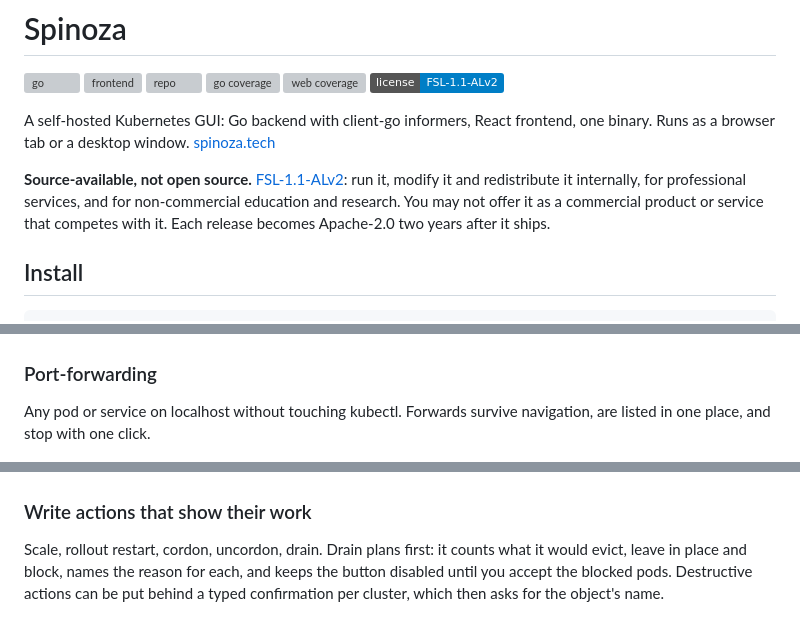
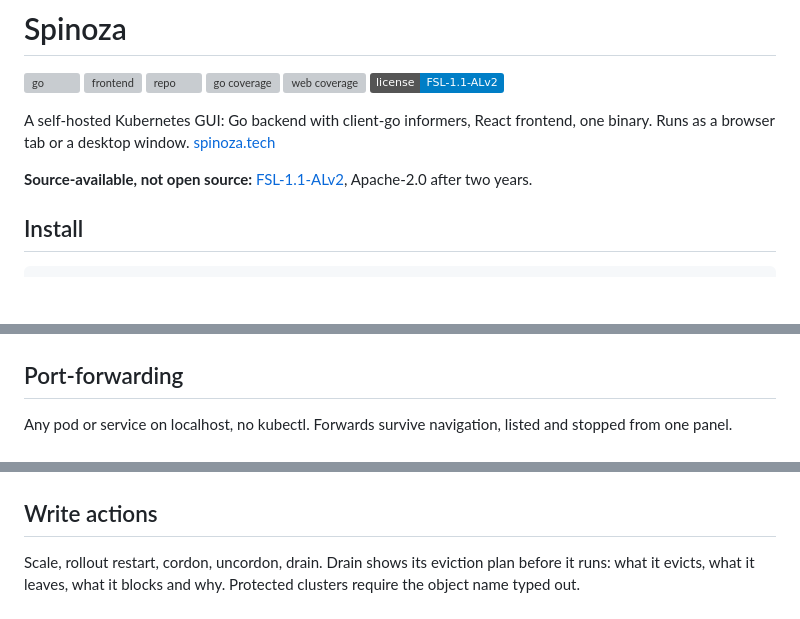
Before and after one commit to sophotechlabs/spinoza, a Markdown page: README.md, 3 parts joined by grey strips. Rendered like a GitHub page; badges without logos; blank space fills up the shorter version; grey boxes are pictures that could not be loaded.

```diff
--- a/README.md
+++ b/README.md
@@ -9,7 +9,7 @@
 
 A self-hosted Kubernetes GUI: Go backend with client-go informers, React frontend, one binary. Runs as a browser tab or a desktop window. [spinoza.tech](https://spinoza.tech)
 
-**Source-available, not open source.** [FSL-1.1-ALv2](LICENSE): run it, modify it and redistribute it internally, for professional services, and for non-commercial education and research. You may not offer it as a commercial product or service that competes with it. Each release becomes Apache-2.0 two years after it ships.
+**Source-available, not open source:** [FSL-1.1-ALv2](LICENSE), Apache-2.0 after two years.
 
 ## Install
 
@@ -60,15 +56,15 @@ Metadata, conditions, events, and live YAML edited against the cluster's own sch
 
 ![Spinoza deployments table with the inspect drawer open on live YAML in Monaco, with apply, revert and delete](docs/images/inspect-yaml.png)
 
-### Port-forwarding
+## Port-forwarding
 
-Any pod or service on localhost without touching kubectl. Forwards survive navigation, are listed in one place, and stop with one click.
+Any pod or service on localhost, no kubectl. Forwards survive navigation, listed and stopped from one panel.
 
 ![Spinoza pods table with the inspect drawer open on Grafana's ports: 3000 forwarded to a local port with open and stop controls, and a toast confirming the forward](docs/images/port-forward.png)
 
-### Write actions that show their work
+## Write actions
 
-Scale, rollout restart, cordon, uncordon, drain. Drain plans first: it counts what it would evict, leave in place and block, names the reason for each, and keeps the button disabled until you accept the blocked pods. Destructive actions can be put behind a typed confirmation per cluster, which then asks for the object's name.
+Scale, rollout restart, cordon, uncordon, drain. Drain shows its eviction plan before it runs: what it evicts, what it leaves, what it blocks and why. Protected clusters require the object name typed out.
 
 ![Spinoza drain plan for a node: how many pods it would evict, leave in place and block, the reason for each, and the drain button disabled behind a checkbox](docs/images/drain-plan.png)
 
```
Also changed, not shown: other parts of README.md (+25 -34 lines).
